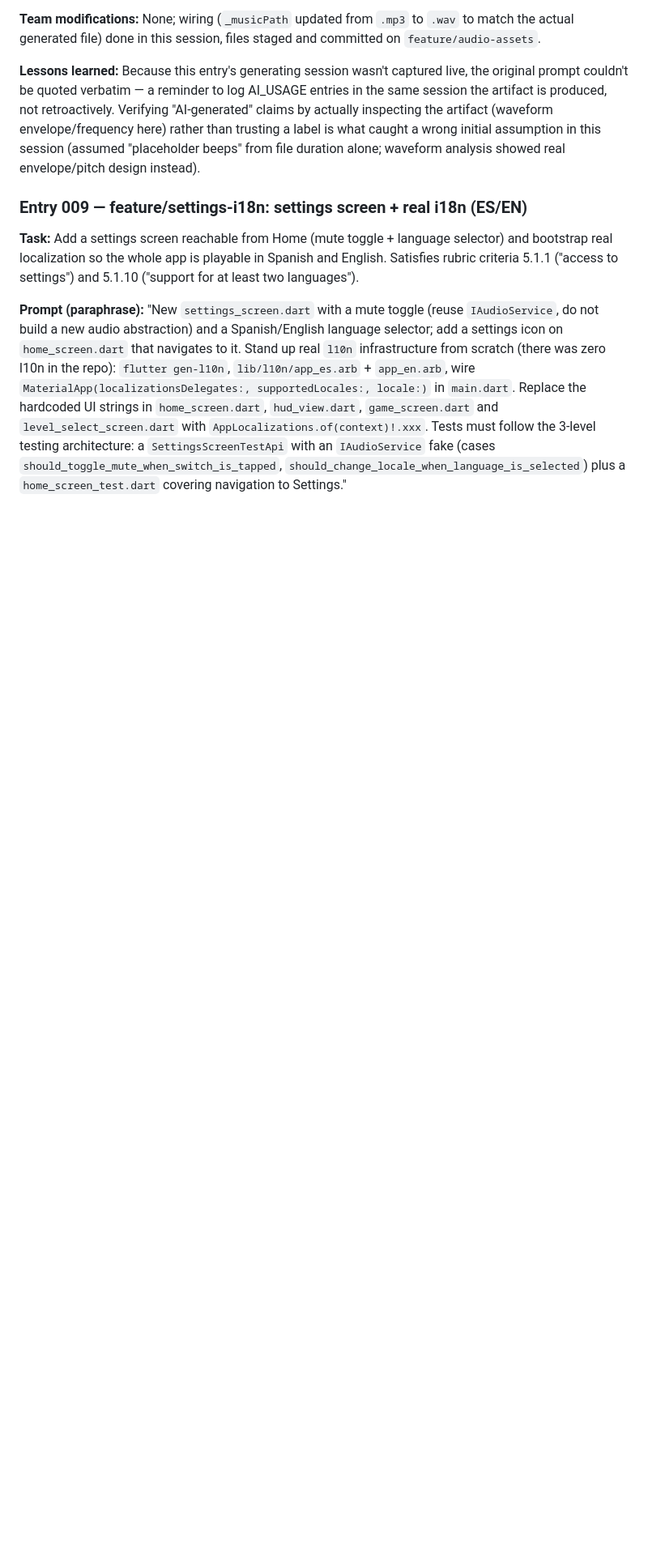
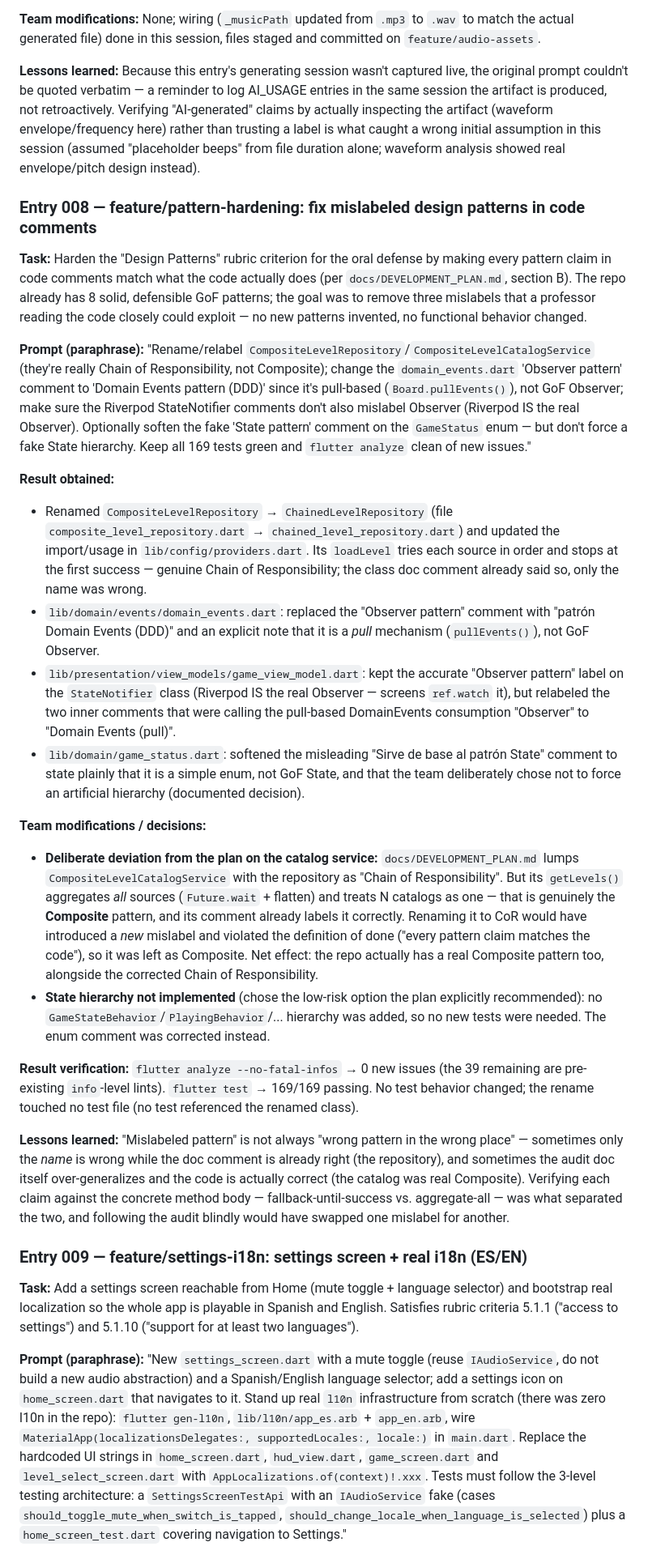
Before and after one commit to ACifuentesH/ucab-arrowmaze-mobile, a Markdown page: AI_USAGE.md, the part around the change. Shown at 81% size. Drawn GitHub-style; blank space fills up the shorter version.

Commit message:
fix: restore AI_USAGE Entry 008 dropped by the develop merge
The prior "Merge branch 'develop' into feature/settings-i18n" (2b3c693)
silently took AI_USAGE.md as pattern-hardening's Entry 008 had never
existed, discarding it. Merging that state into develop would have
deleted the entry. Restored order: 007 (audio-assets), 008
(pattern-hardening), 009 (settings-i18n).

```diff
--- a/AI_USAGE.md
+++ b/AI_USAGE.md
@@ -96,6 +96,26 @@
 
 **Lessons learned:** Because this entry's generating session wasn't captured live, the original prompt couldn't be quoted verbatim — a reminder to log AI_USAGE entries in the same session the artifact is produced, not retroactively. Verifying "AI-generated" claims by actually inspecting the artifact (waveform envelope/frequency here) rather than trusting a label is what caught a wrong initial assumption in this session (assumed "placeholder beeps" from file duration alone; waveform analysis showed real envelope/pitch design instead).
 
+### Entry 008 — feature/pattern-hardening: fix mislabeled design patterns in code comments
+
+**Task:** Harden the "Design Patterns" rubric criterion for the oral defense by making every pattern claim in code comments match what the code actually does (per `docs/DEVELOPMENT_PLAN.md`, section B). The repo already has 8 solid, defensible GoF patterns; the goal was to remove three mislabels that a professor reading the code closely could exploit — no new patterns invented, no functional behavior changed.
+
+**Prompt (paraphrase):** "Rename/relabel `CompositeLevelRepository`/`CompositeLevelCatalogService` (they're really Chain of Responsibility, not Composite); change the `domain_events.dart` 'Observer pattern' comment to 'Domain Events pattern (DDD)' since it's pull-based (`Board.pullEvents()`), not GoF Observer; make sure the Riverpod StateNotifier comments don't also mislabel Observer (Riverpod IS the real Observer). Optionally soften the fake 'State pattern' comment on the `GameStatus` enum — but don't force a fake State hierarchy. Keep all 169 tests green and `flutter analyze` clean of new issues."
+
+**Result obtained:**
+- Renamed `CompositeLevelRepository` → `ChainedLevelRepository` (file `composite_level_repository.dart` → `chained_level_repository.dart`) and updated the import/usage in `lib/config/providers.dart`. Its `loadLevel` tries each source in order and stops at the first success — genuine Chain of Responsibility; the class doc comment already said so, only the name was wrong.
+- `lib/domain/events/domain_events.dart`: replaced the "Observer pattern" comment with "patrón Domain Events (DDD)" and an explicit note that it is a *pull* mechanism (`pullEvents()`), not GoF Observer.
+- `lib/presentation/view_models/game_view_model.dart`: kept the accurate "Observer pattern" label on the `StateNotifier` class (Riverpod IS the real Observer — screens `ref.watch` it), but relabeled the two inner comments that were calling the pull-based DomainEvents consumption "Observer" to "Domain Events (pull)".
+- `lib/domain/game_status.dart`: softened the misleading "Sirve de base al patrón State" comment to state plainly that it is a simple enum, not GoF State, and that the team deliberately chose not to force an artificial hierarchy (documented decision).
+
+**Team modifications / decisions:**
+- **Deliberate deviation from the plan on the catalog service:** `docs/DEVELOPMENT_PLAN.md` lumps `CompositeLevelCatalogService` with the repository as "Chain of Responsibility". But its `getLevels()` aggregates *all* sources (`Future.wait` + flatten) and treats N catalogs as one — that is genuinely the **Composite** pattern, and its comment already labels it correctly. Renaming it to CoR would have introduced a *new* mislabel and violated the definition of done ("every pattern claim matches the code"), so it was left as Composite. Net effect: the repo actually has a real Composite pattern too, alongside the corrected Chain of Responsibility.
+- **State hierarchy not implemented** (chose the low-risk option the plan explicitly recommended): no `GameStateBehavior`/`PlayingBehavior`/... hierarchy was added, so no new tests were needed. The enum comment was corrected instead.
+
+**Result verification:** `flutter analyze --no-fatal-infos` → 0 new issues (the 39 remaining are pre-existing `info`-level lints). `flutter test` → 169/169 passing. No test behavior changed; the rename touched no test file (no test referenced the renamed class).
+
+**Lessons learned:** "Mislabeled pattern" is not always "wrong pattern in the wrong place" — sometimes only the *name* is wrong while the doc comment is already right (the repository), and sometimes the audit doc itself over-generalizes and the code is actually correct (the catalog was real Composite). Verifying each claim against the concrete method body — fallback-until-success vs. aggregate-all — was what separated the two, and following the audit blindly would have swapped one mislabel for another.
+
 ### Entry 009 — feature/settings-i18n: settings screen + real i18n (ES/EN)
 
 **Task:** Add a settings screen reachable from Home (mute toggle + language selector) and bootstrap real localization so the whole app is playable in Spanish and English. Satisfies rubric criteria 5.1.1 ("access to settings") and 5.1.10 ("support for at least two languages").
```
